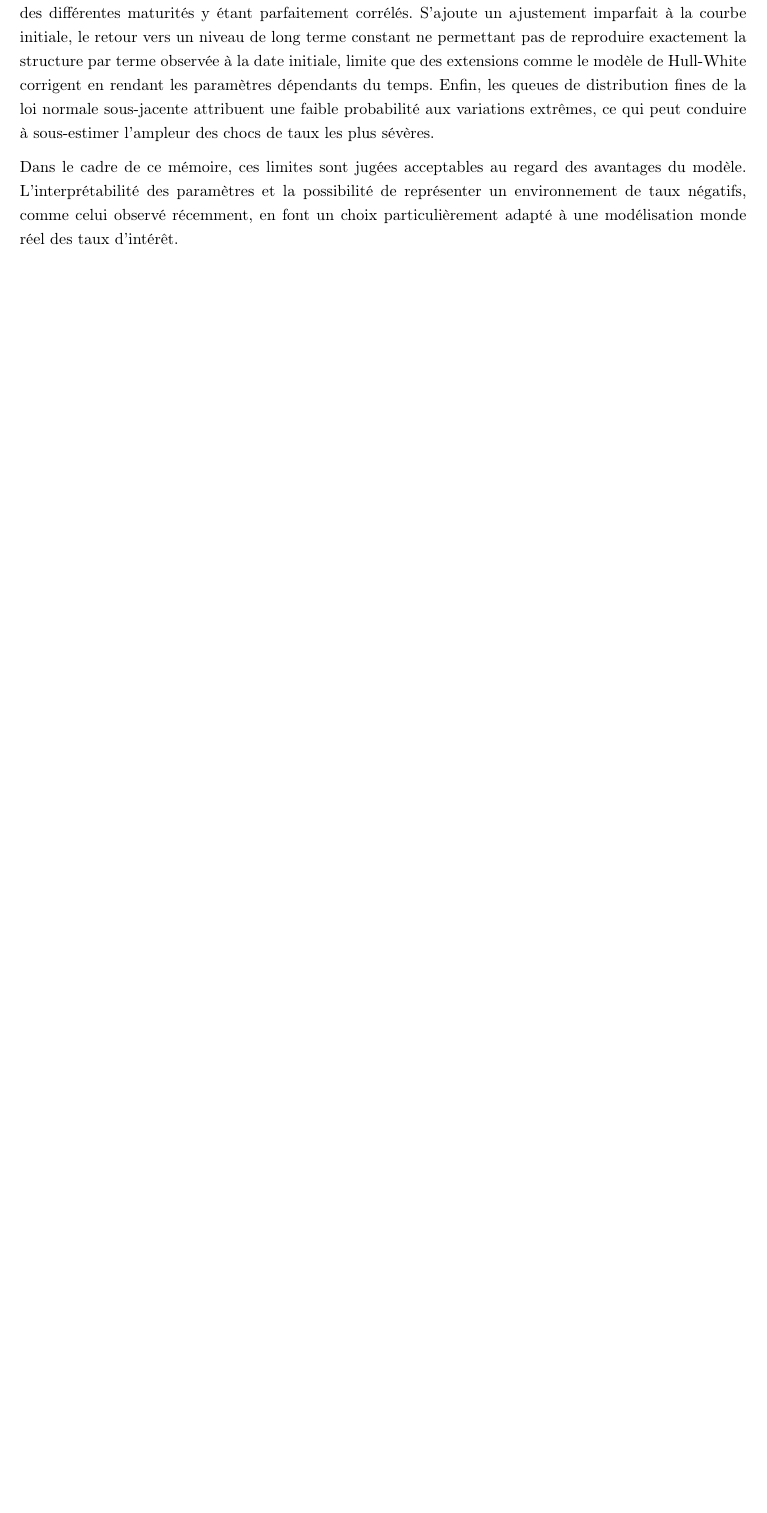
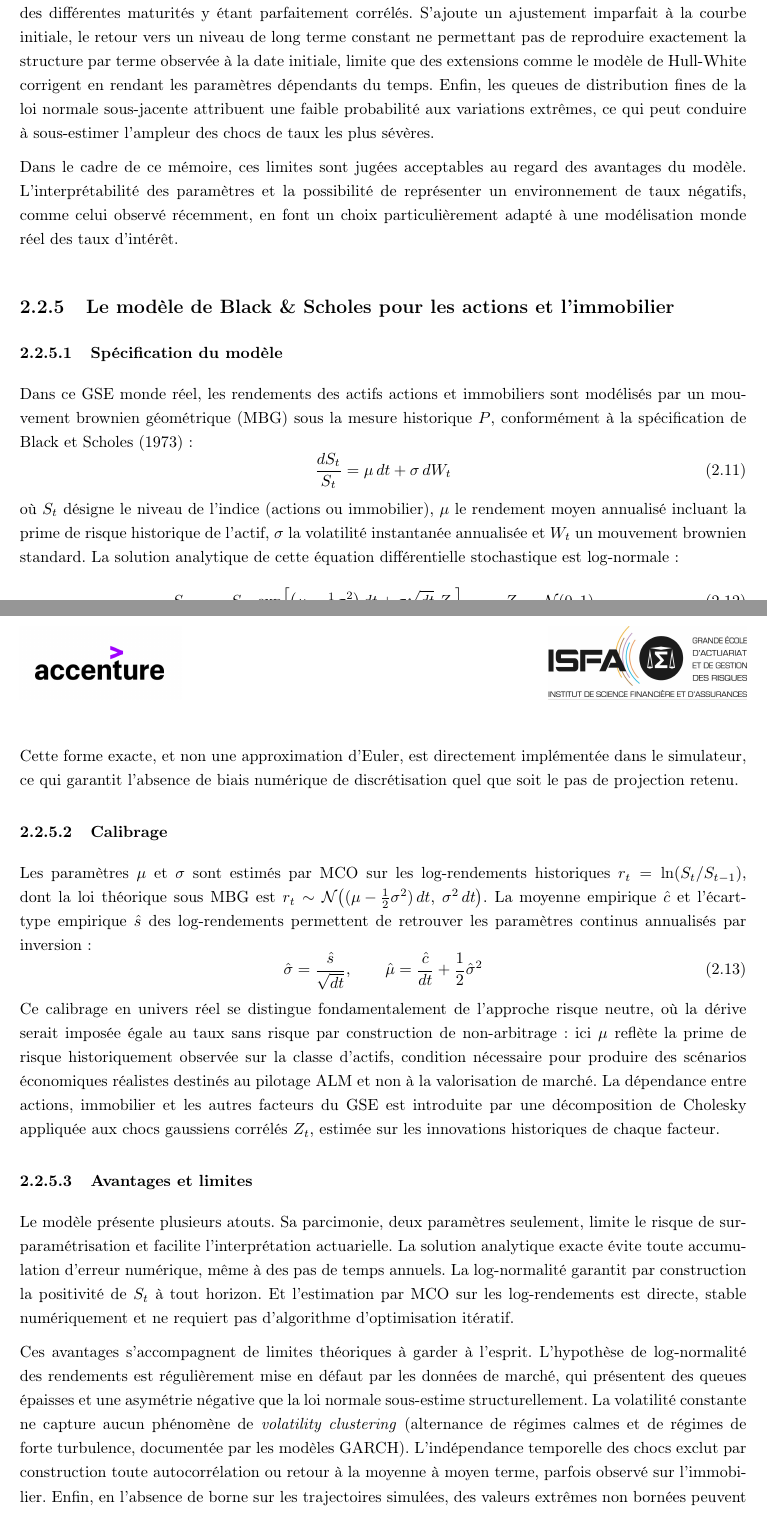
Before and after one commit to Gabriel-de-Besombes/memoire-ia, a LaTeX thesis (code_latex/main.tex, which reads code_latex/2_chapitres/chapitre2.tex): part of page 41 of 74 before the commit and two parts of pages 41 and 42 of 75 after it, the two joined at a grey line, cut so that both start at the same text, the shorter picture padded with empty space. Compiled offline with pdfLaTeX.

Commit message:
ajout modele BetS et interprétations du scenario mco

```diff
--- a/code_latex/2_chapitres/chapitre2.tex
+++ b/code_latex/2_chapitres/chapitre2.tex
@@ -206,6 +206,34 @@ Le modèle présente toutefois des limites qu'il convient de garder à l'esprit.
 Le modèle suppose par ailleurs une volatilité constante, $\sigma$ ne dépendant pas du niveau du taux (homoscédasticité), alors que sur les marchés la volatilité tend généralement à varier avec le niveau des taux. Son caractère monofactoriel constitue une autre limite : reposant sur un unique facteur, il ne peut reproduire fidèlement l'ensemble des déformations de la courbe des taux (niveau, pente, courbure), les mouvements des différentes maturités y étant parfaitement corrélés. S'ajoute un ajustement imparfait à la courbe initiale, le retour vers un niveau de long terme constant ne permettant pas de reproduire exactement la structure par terme observée à la date initiale, limite que des extensions comme le modèle de Hull-White corrigent en rendant les paramètres dépendants du temps. Enfin, les queues de distribution fines de la loi normale sous-jacente attribuent une faible probabilité aux variations extrêmes, ce qui peut conduire à sous-estimer l'ampleur des chocs de taux les plus sévères.
 
 Dans le cadre de ce mémoire, ces limites sont jugées acceptables au regard des avantages du modèle. L'interprétabilité des paramètres et la possibilité de représenter un environnement de taux négatifs, comme celui observé récemment, en font un choix particulièrement adapté à une modélisation monde réel des taux d'intérêt.
+
+\subsection{Le modèle de Black \& Scholes pour les actions et l'immobilier}
+
+\subsubsection{Spécification du modèle}
+
+Dans ce GSE monde réel, les rendements des actifs actions et immobiliers sont modélisés par un mouvement brownien géométrique (MBG) sous la mesure historique $P$, conformément à la spécification de Black et Scholes (1973) :
+\begin{equation}
+    \frac{dS_t}{S_t} = \mu\,dt + \sigma\,dW_t
+\end{equation}
+où $S_t$ désigne le niveau de l'indice (actions ou immobilier), $\mu$ le rendement moyen annualisé incluant la prime de risque historique de l'actif, $\sigma$ la volatilité instantanée annualisée et $W_t$ un mouvement brownien standard. La solution analytique de cette équation différentielle stochastique est log-normale :
+\begin{equation}
+    S_{t+dt} = S_t \cdot \exp\!\left[\left(\mu - \tfrac{1}{2}\sigma^2\right)dt + \sigma\sqrt{dt}\;Z_t\right], \qquad Z_t \sim \mathcal{N}(0,1)
+\end{equation}
+Cette forme exacte, et non une approximation d'Euler, est directement implémentée dans le simulateur, ce qui garantit l'absence de biais numérique de discrétisation quel que soit le pas de projection retenu.
+
+\subsubsection{Calibrage}
+
+Les paramètres $\mu$ et $\sigma$ sont estimés par MCO sur les log-rendements historiques $r_t = \ln(S_t/S_{t-1})$, dont la loi théorique sous MBG est $r_t \sim \mathcal{N}\!\left((\mu - \tfrac{1}{2}\sigma^2)\,dt,\;\sigma^2\,dt\right)$. La moyenne empirique $\hat{c}$ et l'écart-type empirique $\hat{s}$ des log-rendements permettent de retrouver les paramètres continus annualisés par inversion :
+\begin{equation}
+    \hat{\sigma} = \frac{\hat{s}}{\sqrt{dt}}, \qquad \hat{\mu} = \frac{\hat{c}}{dt} + \frac{1}{2}\hat{\sigma}^2
+\end{equation}
+Ce calibrage en univers réel se distingue fondamentalement de l'approche risque neutre, où la dérive serait imposée égale au taux sans risque par construction de non-arbitrage : ici $\mu$ reflète la prime de risque historiquement observée sur la classe d'actifs, condition nécessaire pour produire des scénarios économiques réalistes destinés au pilotage ALM et non à la valorisation de marché. La dépendance entre actions, immobilier et les autres facteurs du GSE est introduite par une décomposition de Cholesky appliquée aux chocs gaussiens corrélés $Z_t$, estimée sur les innovations historiques de chaque facteur.
+
+\subsubsection{Avantages et limites}
+
+Le modèle présente plusieurs atouts. Sa parcimonie, deux paramètres seulement, limite le risque de surparamétrisation et facilite l'interprétation actuarielle. La solution analytique exacte évite toute accumulation d'erreur numérique, même à des pas de temps annuels. La log-normalité garantit par construction la positivité de $S_t$ à tout horizon. Et l'estimation par MCO sur les log-rendements est directe, stable numériquement et ne requiert pas d'algorithme d'optimisation itératif.
+
+Ces avantages s'accompagnent de limites théoriques à garder à l'esprit. L'hypothèse de log-normalité des rendements est régulièrement mise en défaut par les données de marché, qui présentent des queues épaisses et une asymétrie négative que la loi normale sous-estime structurellement. La volatilité constante ne capture aucun phénomène de \textit{volatility clustering} (alternance de régimes calmes et de régimes de forte turbulence, documentée par les modèles GARCH). L'indépendance temporelle des chocs exclut par construction toute autocorrélation ou retour à la moyenne à moyen terme, parfois observé sur l'immobilier. Enfin, en l'absence de borne sur les trajectoires simulées, des valeurs extrêmes non bornées peuvent apparaître sur un grand nombre de simulations. Ces limites sont jugées acceptables dans le cadre d'une modélisation monde réel destinée à l'analyse de sensibilité.
 
 \subsection{Le GSE monde réel développé}
 
```
Also changed, not shown: code_latex/2_chapitres/chapitre3.tex (+17 -16 lines), code_latex/main.pdf, code_latex/2_chapitres/chapitre2.tex (2 more changed lines), 1 other file.
